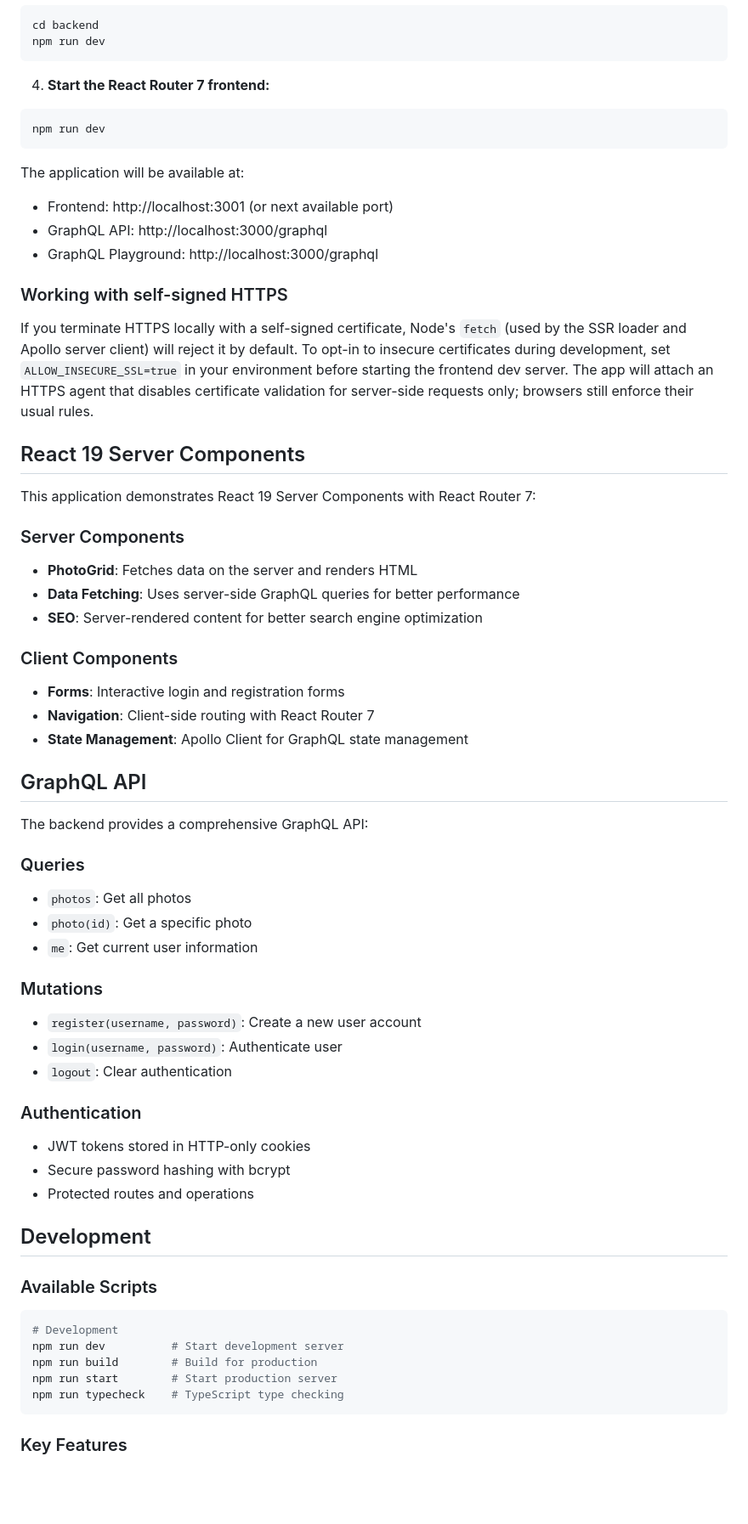
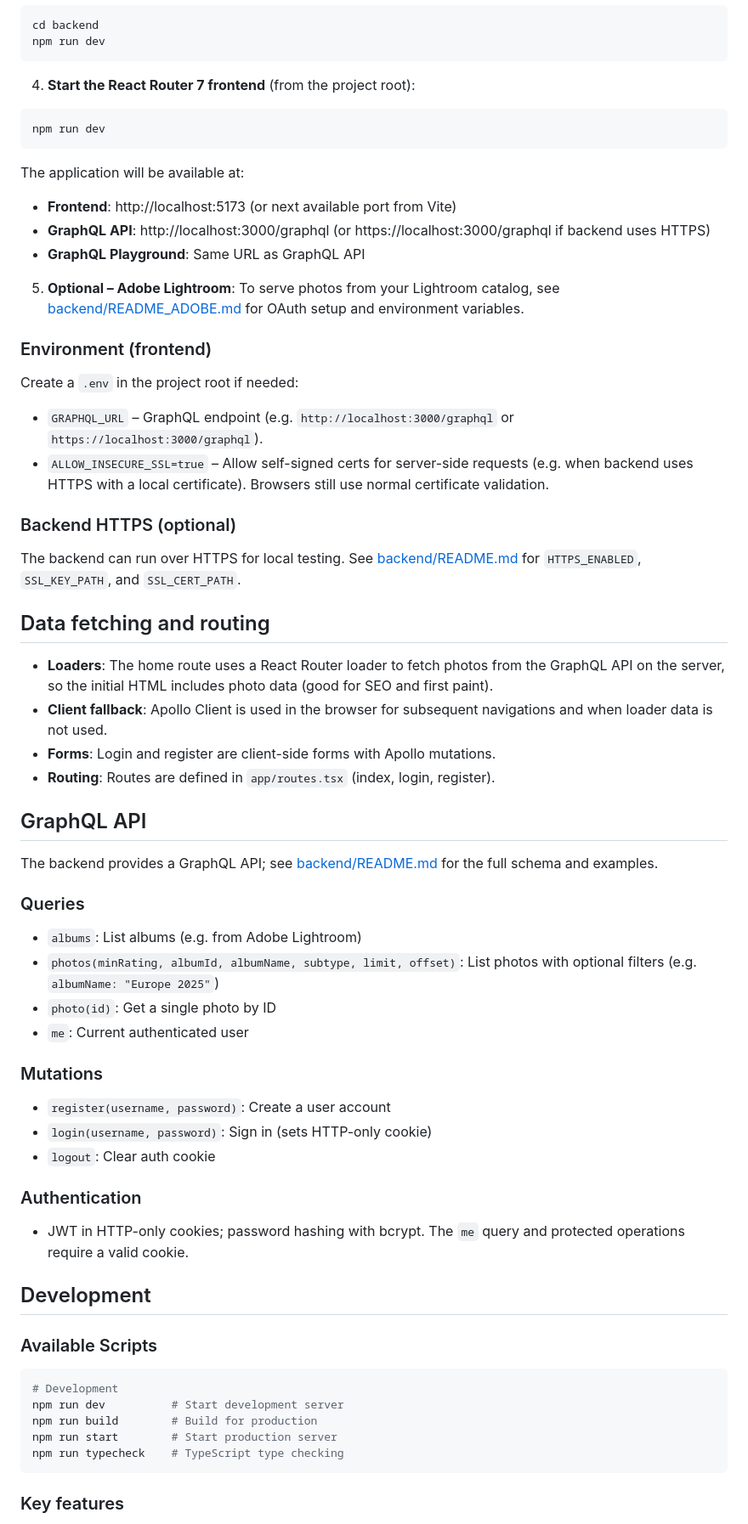
Before and after one commit to MichaelDurfey/photomarket, a Markdown page: README.md, the part around one of its changes. Shown at 85% size. Drawn GitHub-style; blank space fills up the shorter version.

````diff
--- a/README.md
+++ b/README.md
@@ -83,7 +89,7 @@ cd backend
 npm run dev
 ```
 
-4. **Start the React Router 7 frontend:**
+4. **Start the React Router 7 frontend** (from the project root):
 
 ```bash
 npm run dev
@@ -91,51 +97,50 @@ npm run dev
 
 The application will be available at:
 
-- Frontend: http://localhost:3001 (or next available port)
-- GraphQL API: http://localhost:3000/graphql
-- GraphQL Playground: http://localhost:3000/graphql
+- **Frontend**: http://localhost:5173 (or next available port from Vite)
+- **GraphQL API**: http://localhost:3000/graphql (or https://localhost:3000/graphql if backend uses HTTPS)
+- **GraphQL Playground**: Same URL as GraphQL API
 
-### Working with self-signed HTTPS
+5. **Optional – Adobe Lightroom**: To serve photos from your Lightroom catalog, see [backend/README_ADOBE.md](backend/README_ADOBE.md) for OAuth setup and environment variables.
 
-If you terminate HTTPS locally with a self-signed certificate, Node's `fetch` (used by the SSR loader and Apollo server client) will reject it by default. To opt-in to insecure certificates during development, set `ALLOW_INSECURE_SSL=true` in your environment before starting the frontend dev server. The app will attach an HTTPS agent that disables certificate validation for server-side requests only; browsers still enforce their usual rules.
+### Environment (frontend)
 
-## React 19 Server Components
+Create a `.env` in the project root if needed:
 
-This application demonstrates React 19 Server Components with React Router 7:
+- `GRAPHQL_URL` – GraphQL endpoint (e.g. `http://localhost:3000/graphql` or `https://localhost:3000/graphql`).
+- `ALLOW_INSECURE_SSL=true` – Allow self-signed certs for server-side requests (e.g. when backend uses HTTPS with a local certificate). Browsers still use normal certificate validation.
 
-### Server Components
+### Backend HTTPS (optional)
 
-- **PhotoGrid**: Fetches data on the server and renders HTML
-- **Data Fetching**: Uses server-side GraphQL queries for better performance
-- **SEO**: Server-rendered content for better search engine optimization
+The backend can run over HTTPS for local testing. See [backend/README.md](backend/README.md) for `HTTPS_ENABLED`, `SSL_KEY_PATH`, and `SSL_CERT_PATH`.
 
-### Client Components
+## Data fetching and routing
 
-- **Forms**: Interactive login and registration forms
-- **Navigation**: Client-side routing with React Router 7
-- **State Management**: Apollo Client for GraphQL state management
+- **Loaders**: The home route uses a React Router loader to fetch photos from the GraphQL API on the server, so the initial HTML includes photo data (good for SEO and first paint).
+- **Client fallback**: Apollo Client is used in the browser for subsequent navigations and when loader data is not used.
+- **Forms**: Login and register are client-side forms with Apollo mutations.
+- **Routing**: Routes are defined in `app/routes.tsx` (index, login, register).
 
 ## GraphQL API
 
-The backend provides a comprehensive GraphQL API:
+The backend provides a GraphQL API; see [backend/README.md](backend/README.md) for the full schema and examples.
 
 ### Queries
 
-- `photos`: Get all photos
-- `photo(id)`: Get a specific photo
-- `me`: Get current user information
+- `albums`: List albums (e.g. from Adobe Lightroom)
+- `photos(minRating, albumId, albumName, subtype, limit, offset)`: List photos with optional filters (e.g. `albumName: "Europe 2025"`)
+- `photo(id)`: Get a single photo by ID
+- `me`: Current authenticated user
 
 ### Mutations
 
-- `register(username, password)`: Create a new user account
-- `login(username, password)`: Authenticate user
-- `logout`: Clear authentication
+- `register(username, password)`: Create a user account
+- `login(username, password)`: Sign in (sets HTTP-only cookie)
+- `logout`: Clear auth cookie
 
 ### Authentication
 
-- JWT tokens stored in HTTP-only cookies
-- Secure password hashing with bcrypt
-- Protected routes and operations
+- JWT in HTTP-only cookies; password hashing with bcrypt. The `me` query and protected operations require a valid cookie.
 
 ## Development
 
@@ -149,5 +154,5 @@ npm run start        # Start production server
 npm run typecheck    # TypeScript type checking
 ```
 
-### Key Features
+### Key features
 
````
Also changed, not shown: other parts of README.md (+55 -49 lines).
